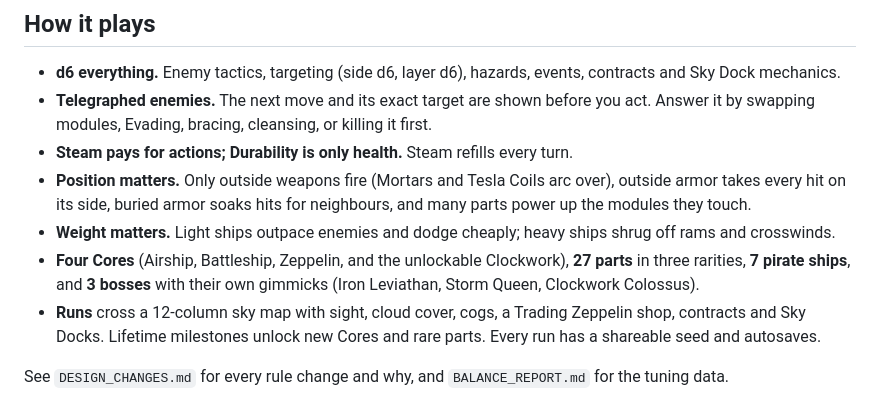
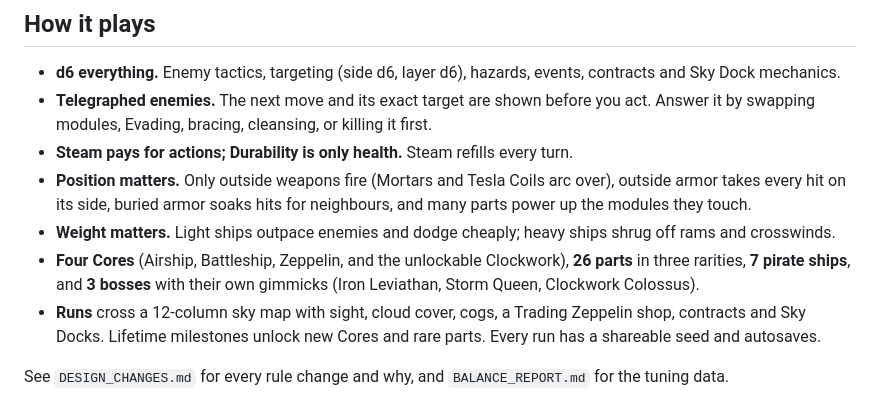
Before and after one commit to benhenshaw97-design/Cardships, a Markdown page: README.md, the part around the change. GitHub-like rendering.

Commit message:
Fix part count in README
Co-Authored-By: Claude Opus 5.5 <noreply@anthropic.com>
Claude-Session: https://claude.ai/code/session_012B9RMEQkFnqoemxWw27KeB

```diff
--- a/README.md
+++ b/README.md
@@ -22,7 +22,7 @@ Opening `index.html` straight from disk also works, but browsers block WebAudio
 - **Steam pays for actions; Durability is only health.** Steam refills every turn.
 - **Position matters.** Only outside weapons fire (Mortars and Tesla Coils arc over), outside armor takes every hit on its side, buried armor soaks hits for neighbours, and many parts power up the modules they touch.
 - **Weight matters.** Light ships outpace enemies and dodge cheaply; heavy ships shrug off rams and crosswinds.
-- **Four Cores** (Airship, Battleship, Zeppelin, and the unlockable Clockwork), **27 parts** in three rarities, **7 pirate ships**, and **3 bosses** with their own gimmicks (Iron Leviathan, Storm Queen, Clockwork Colossus).
+- **Four Cores** (Airship, Battleship, Zeppelin, and the unlockable Clockwork), **26 parts** in three rarities, **7 pirate ships**, and **3 bosses** with their own gimmicks (Iron Leviathan, Storm Queen, Clockwork Colossus).
 - **Runs** cross a 12-column sky map with sight, cloud cover, cogs, a Trading Zeppelin shop, contracts and Sky Docks. Lifetime milestones unlock new Cores and rare parts. Every run has a shareable seed and autosaves.
 
 See `DESIGN_CHANGES.md` for every rule change and why, and `BALANCE_REPORT.md` for the tuning data.
```
